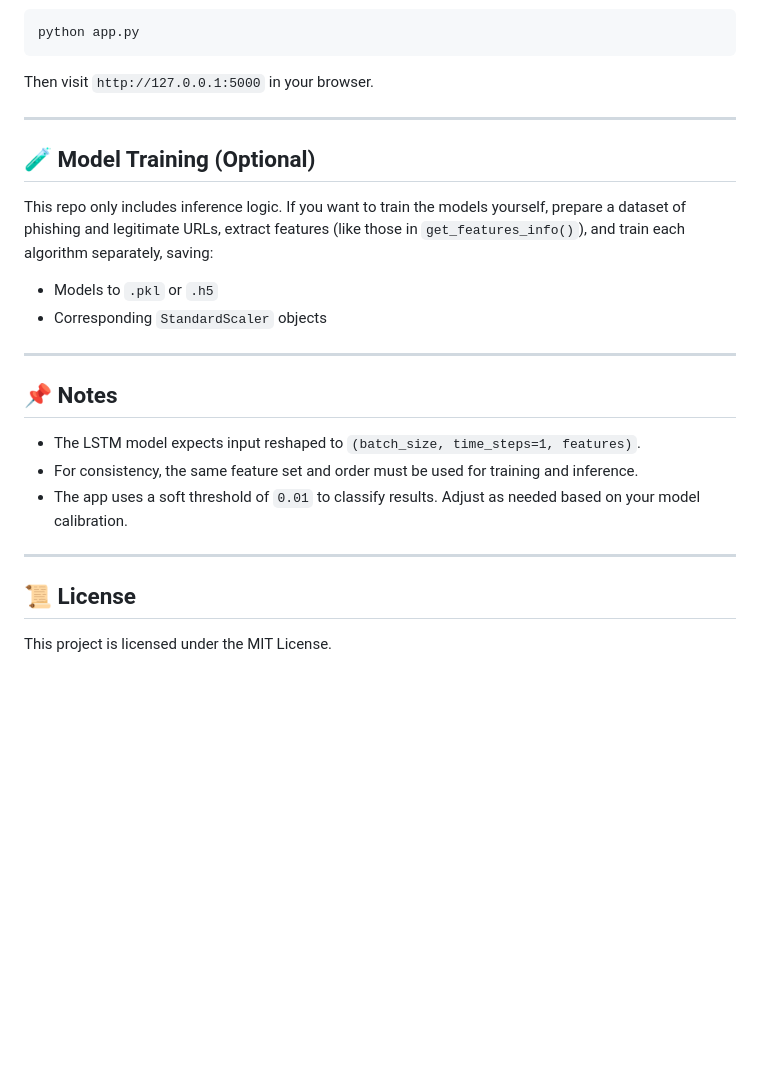
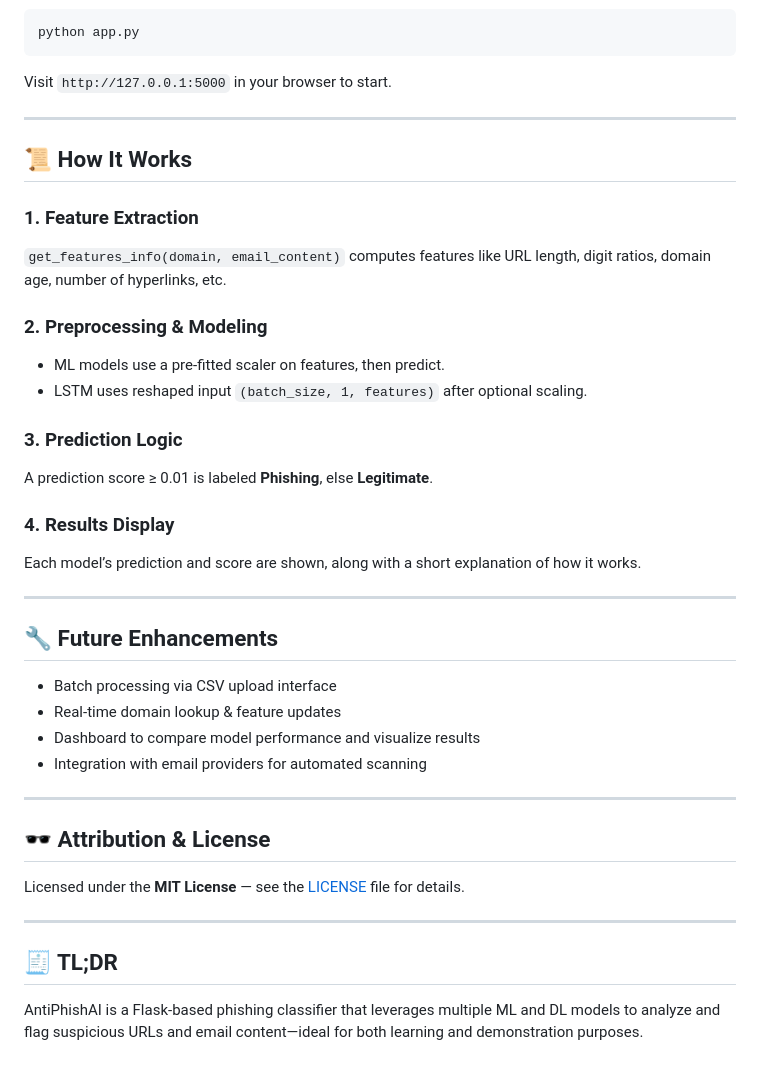
Before and after one commit to bsrCh3rif07/AntiPhishAI, a Markdown page: README.md, the part around one of its changes. Rendered like a GitHub page; blank space fills up the shorter version.

````diff
--- a/README.md
+++ b/README.md
@@ -94,27 +88,46 @@ Make sure to include:
 python app.py
 ```
 
-Then visit `http://127.0.0.1:5000` in your browser.
+Visit `http://127.0.0.1:5000` in your browser to start.
 
 ---
 
-## 🧪 Model Training (Optional)
+## 📜 How It Works
 
-This repo only includes inference logic. If you want to train the models yourself, prepare a dataset of phishing and legitimate URLs, extract features (like those in `get_features_info()`), and train each algorithm separately, saving:
+### 1. Feature Extraction
 
-* Models to `.pkl` or `.h5`
-* Corresponding `StandardScaler` objects
+`get_features_info(domain, email_content)` computes features like URL length, digit ratios, domain age, number of hyperlinks, etc.
+
+### 2. Preprocessing & Modeling
+
+* ML models use a pre-fitted scaler on features, then predict.
+* LSTM uses reshaped input `(batch_size, 1, features)` after optional scaling.
+
+### 3. Prediction Logic
+
+A prediction score ≥ 0.01 is labeled **Phishing**, else **Legitimate**.
+
+### 4. Results Display
+
+Each model’s prediction and score are shown, along with a short explanation of how it works.
 
 ---
 
-## 📌 Notes
+## 🔧 Future Enhancements
 
-* The LSTM model expects input reshaped to `(batch_size, time_steps=1, features)`.
-* For consistency, the same feature set and order must be used for training and inference.
-* The app uses a soft threshold of `0.01` to classify results. Adjust as needed based on your model calibration.
+* Batch processing via CSV upload interface
+* Real-time domain lookup & feature updates
+* Dashboard to compare model performance and visualize results
+* Integration with email providers for automated scanning
 
 ---
 
-## 📜 License
+## 🕶️ Attribution & License
 
-This project is licensed under the MIT License.
+Licensed under the **MIT License** — see the [LICENSE](LICENSE) file for details.
+
+---
+
+## 🧾 TL;DR
+
+AntiPhishAI is a Flask-based phishing classifier that leverages multiple ML and DL models to analyze and flag suspicious URLs and email content—ideal for both learning and demonstration purposes.
````
Also changed, not shown: other parts of README.md (+37 -43 lines).
